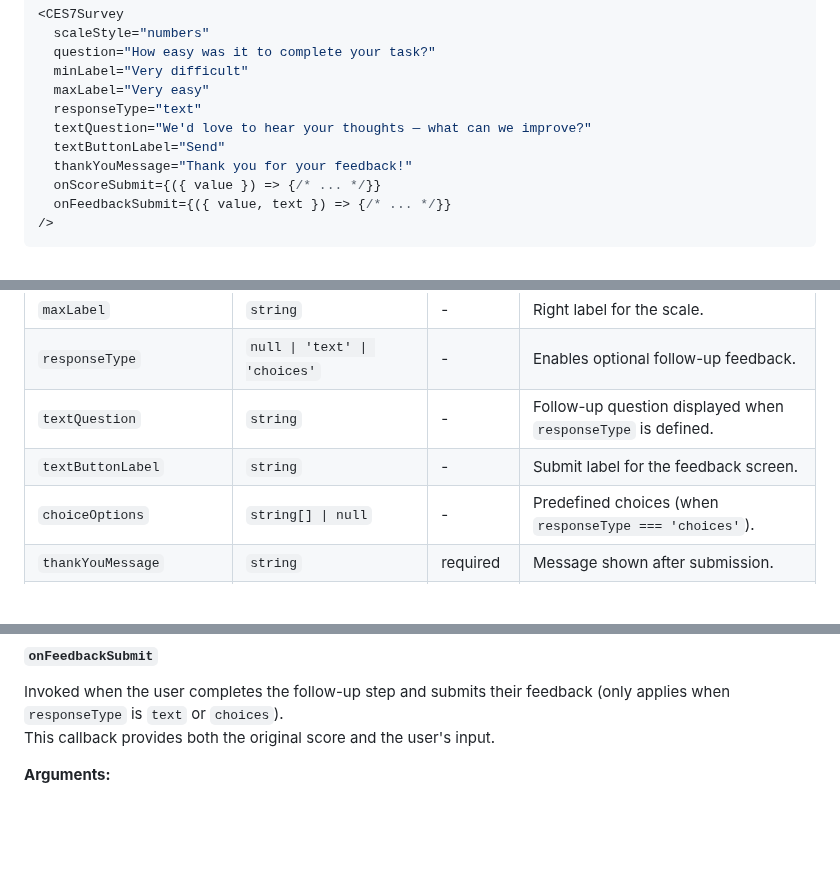
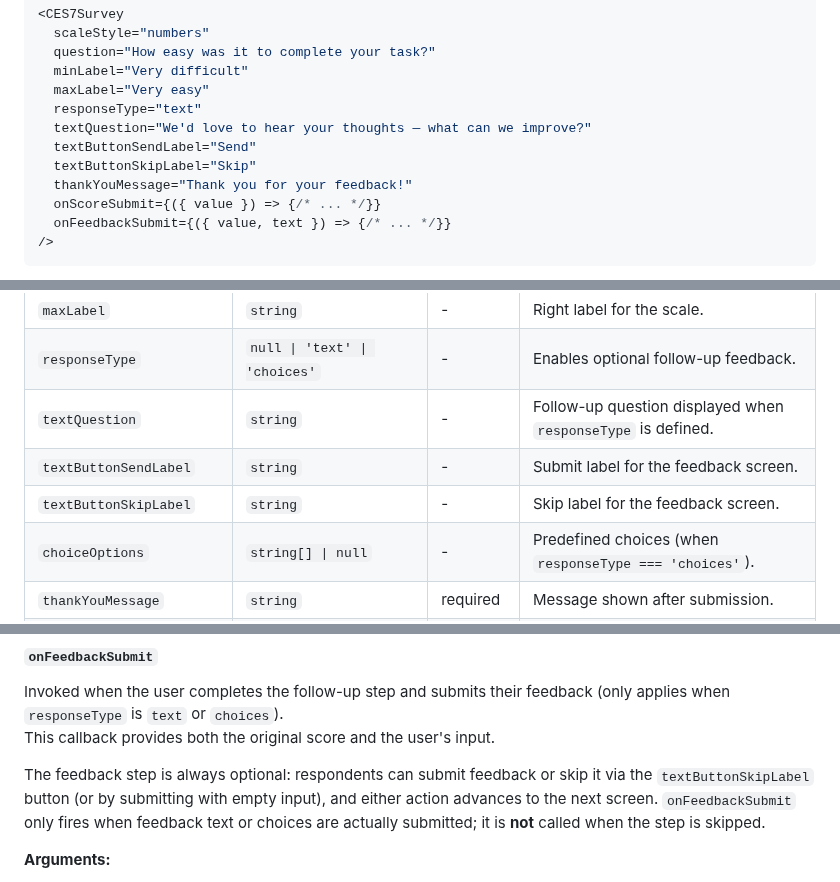
Before and after one commit to feedback-tools-platform/react-feedback-surveys, a Markdown page: README.md, 3 parts joined by grey strips. Drawn GitHub-style; blank space fills up the shorter version.

```diff
--- a/README.md
+++ b/README.md
@@ -195,7 +198,8 @@ import 'react-feedback-surveys/index.css';
   maxLabel="Very easy"
   responseType="text"
   textQuestion="We'd love to hear your thoughts — what can we improve?"
-  textButtonLabel="Send"
+  textButtonSendLabel="Send"
+  textButtonSkipLabel="Skip"
   thankYouMessage="Thank you for your feedback!"
   onScoreSubmit={({ value }) => {/* ... */}}
   onFeedbackSubmit={({ value, text }) => {/* ... */}}
@@ -297,7 +301,8 @@ Most props are shared across all survey widgets. Each widget differs only in its
 | `maxLabel`         | `string`                      | -        | Right label for the scale.                                                   |
 | `responseType`     | `null \| 'text' \| 'choices'` | -        | Enables optional follow-up feedback.                                         |
 | `textQuestion`     | `string`                      | -        | Follow-up question displayed when `responseType` is defined.                 |
-| `textButtonLabel`  | `string`                      | -        | Submit label for the feedback screen.                                        |
+| `textButtonSendLabel`  | `string`                      | -        | Submit label for the feedback screen.                                        |
+| `textButtonSkipLabel`  | `string`                      | -        | Skip label for the feedback screen.                                          |
 | `choiceOptions`    | `string[] \| null`            | -        | Predefined choices (when `responseType === 'choices'`).                      |
 | `thankYouMessage`  | `string`                      | required | Message shown after submission.                                              |
 | `collectContact`     | `boolean`                     | -        | Enables an optional email collection step before the success screen.         |
@@ -366,6 +371,8 @@ The actual `value` returned depends on the survey type:
 
 Invoked when the user completes the follow-up step and submits their feedback (only applies when `responseType` is `text` or `choices`).
 This callback provides both the original score and the user's input.
+
+The feedback step is always optional: respondents can submit feedback or skip it via the `textButtonSkipLabel` button (or by submitting with empty input), and either action advances to the next screen. `onFeedbackSubmit` only fires when feedback text or choices are actually submitted; it is **not** called when the step is skipped.
 
 **Arguments:**
 - `value: number` — the same score previously passed to `onScoreSubmit`
```
Also changed, not shown: other parts of README.md (+6 -3 lines), CHANGELOG.md (+5 -0 lines), docs/assets/ces7.png, docs/assets/csat2.png, docs/assets/nps10-mobile.png, 13 other files.
